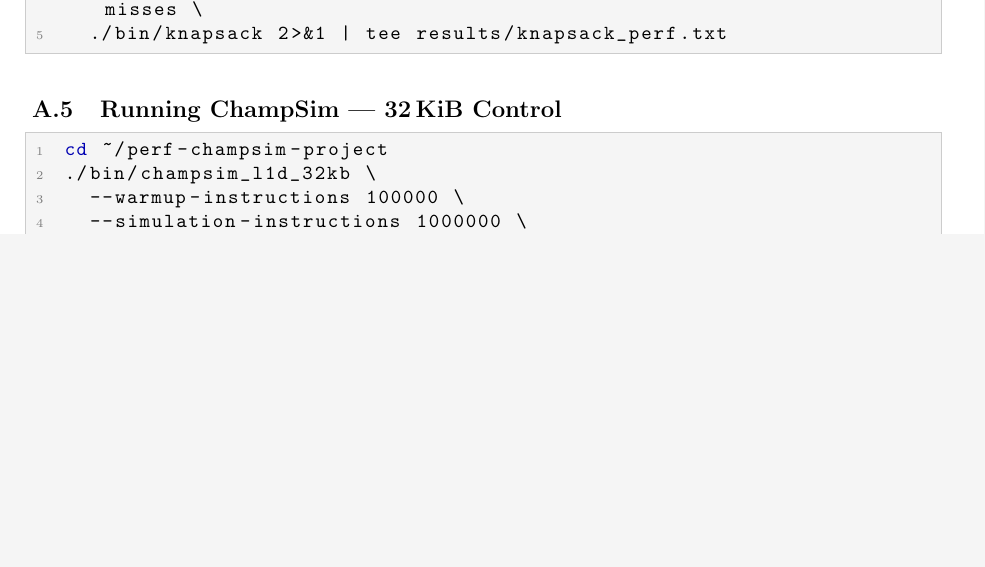
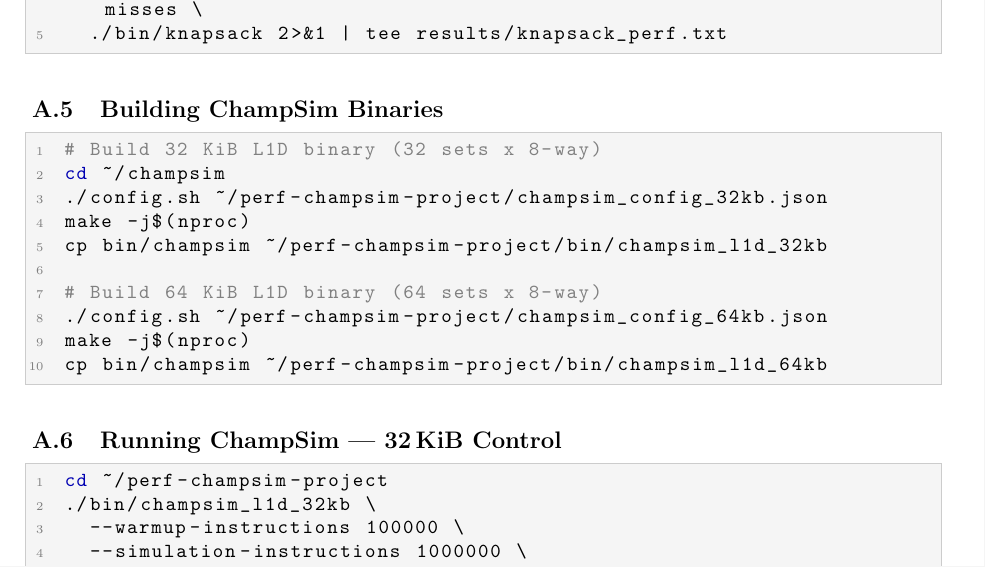
Before and after one commit to Abimanyu-888/perf-champsim-project, a LaTeX paper (report/report.tex): part of page 9 of 10, cut so that both start at the same text, the shorter picture padded with empty space. Compiled offline with pdfLaTeX.

Commit message:
Initial commit

```diff
--- a/report/report.tex
+++ b/report/report.tex
@@ -513,6 +513,20 @@ cycles,instructions,branches,branch-misses,cache-references,cache-misses \
   ./bin/knapsack 2>&1 | tee results/knapsack_perf.txt
 \end{lstlisting}
 
+\subsection{Building ChampSim Binaries}
+\begin{lstlisting}
+# Build 32 KiB L1D binary (32 sets x 8-way)
+cd ~/champsim
+./config.sh ~/perf-champsim-project/champsim_config_32kb.json
+make -j$(nproc)
+cp bin/champsim ~/perf-champsim-project/bin/champsim_l1d_32kb
+
+# Build 64 KiB L1D binary (64 sets x 8-way)
+./config.sh ~/perf-champsim-project/champsim_config_64kb.json
+make -j$(nproc)
+cp bin/champsim ~/perf-champsim-project/bin/champsim_l1d_64kb
+\end{lstlisting}
+
 \subsection{Running ChampSim — 32\,KiB Control}
 \begin{lstlisting}
 cd ~/perf-champsim-project
```
Also changed, not shown: SETUP.md (+8 -4 lines), 2 other files.
